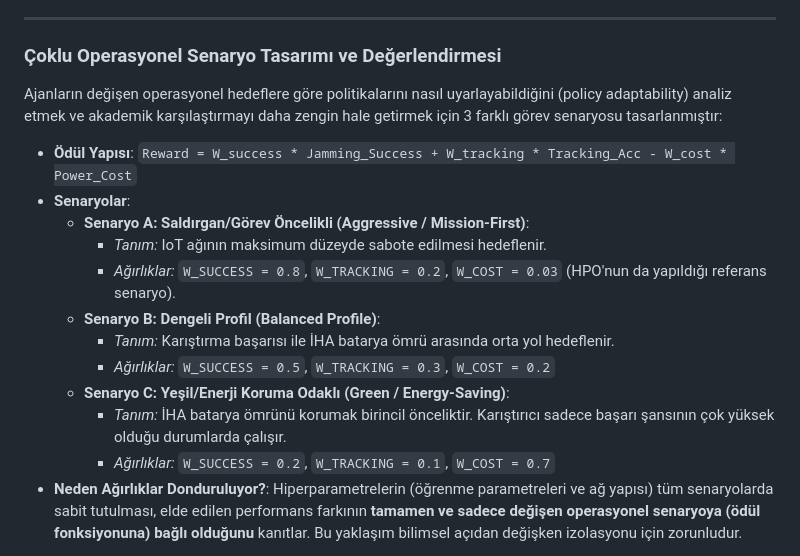
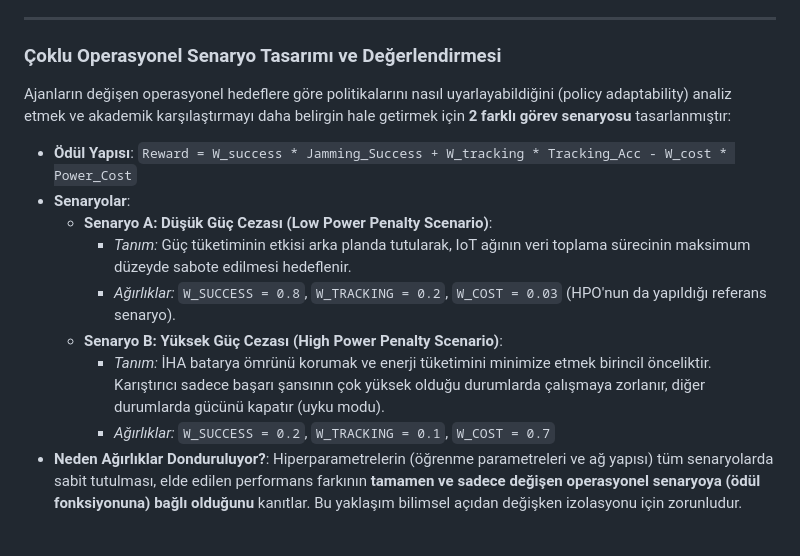
Before and after one commit to Erdemhan/uav-iot-dc-env, a Markdown page: opt.md, the part around the change. Drawn GitHub-style.

Commit message:
docs: update operational scenarios to 2-scenario design (Low/High Power Penalty)

```diff
--- a/opt.md
+++ b/opt.md
@@ -87,19 +87,16 @@ Yeni tasarımda tek bir `architecture` kategorik parametresi kullanılmaktadır.
 ---
 
 ### Çoklu Operasyonel Senaryo Tasarımı ve Değerlendirmesi
-Ajanların değişen operasyonel hedeflere göre politikalarını nasıl uyarlayabildiğini (policy adaptability) analiz etmek ve akademik karşılaştırmayı daha zengin hale getirmek için 3 farklı görev senaryosu tasarlanmıştır:
+Ajanların değişen operasyonel hedeflere göre politikalarını nasıl uyarlayabildiğini (policy adaptability) analiz etmek ve akademik karşılaştırmayı daha belirgin hale getirmek için **2 farklı görev senaryosu** tasarlanmıştır:
 
 * **Ödül Yapısı**:
   `Reward = W_success * Jamming_Success + W_tracking * Tracking_Acc - W_cost * Power_Cost`
 * **Senaryolar**:
-  - **Senaryo A: Saldırgan/Görev Öncelikli (Aggressive / Mission-First)**:
-    - *Tanım:* IoT ağının maksimum düzeyde sabote edilmesi hedeflenir.
+  - **Senaryo A: Düşük Güç Cezası (Low Power Penalty Scenario)**:
+    - *Tanım:* Güç tüketiminin etkisi arka planda tutularak, IoT ağının veri toplama sürecinin maksimum düzeyde sabote edilmesi hedeflenir.
     - *Ağırlıklar:* `W_SUCCESS = 0.8`, `W_TRACKING = 0.2`, `W_COST = 0.03` (HPO'nun da yapıldığı referans senaryo).
-  - **Senaryo B: Dengeli Profil (Balanced Profile)**:
-    - *Tanım:* Karıştırma başarısı ile İHA batarya ömrü arasında orta yol hedeflenir.
-    - *Ağırlıklar:* `W_SUCCESS = 0.5`, `W_TRACKING = 0.3`, `W_COST = 0.2`
-  - **Senaryo C: Yeşil/Enerji Koruma Odaklı (Green / Energy-Saving)**:
-    - *Tanım:* İHA batarya ömrünü korumak birincil önceliktir. Karıştırıcı sadece başarı şansının çok yüksek olduğu durumlarda çalışır.
+  - **Senaryo B: Yüksek Güç Cezası (High Power Penalty Scenario)**:
+    - *Tanım:* İHA batarya ömrünü korumak ve enerji tüketimini minimize etmek birincil önceliktir. Karıştırıcı sadece başarı şansının çok yüksek olduğu durumlarda çalışmaya zorlanır, diğer durumlarda gücünü kapatır (uyku modu).
     - *Ağırlıklar:* `W_SUCCESS = 0.2`, `W_TRACKING = 0.1`, `W_COST = 0.7`
 * **Neden Ağırlıklar Donduruluyor?**: Hiperparametrelerin (öğrenme parametreleri ve ağ yapısı) tüm senaryolarda sabit tutulması, elde edilen performans farkının **tamamen ve sadece değişen operasyonel senaryoya (ödül fonksiyonuna) bağlı olduğunu** kanıtlar. Bu yaklaşım bilimsel açıdan değişken izolasyonu için zorunludur.
 
```
